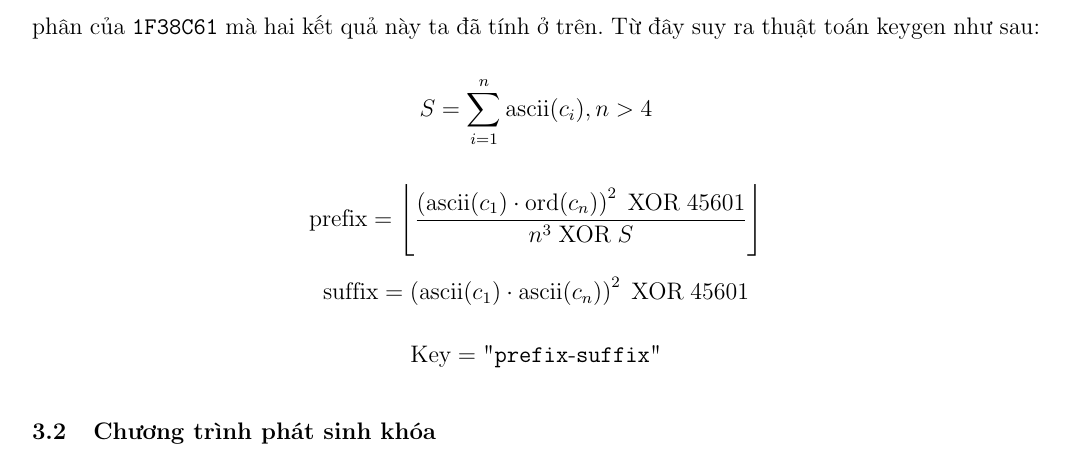
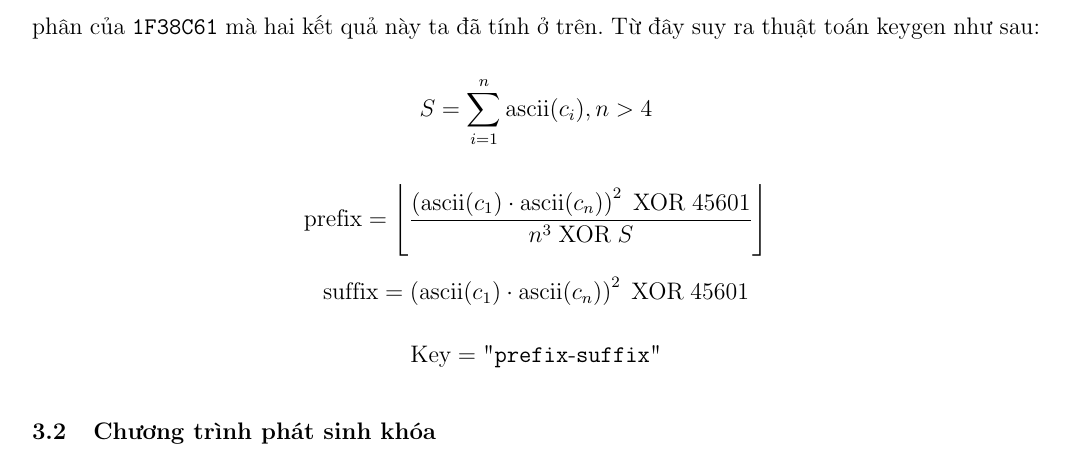
Before and after one commit to JakeConal/computer-system-reverse-project, a LaTeX document (report/main.tex, which reads report/content/analysis-implementation/file-3.tex): part of page 9 of 10, cut so that both start at the same text. Compiled offline with pdfLaTeX.

Commit message:
Fix 3.exe analysis

```diff
--- a/report/content/analysis-implementation/file-3.tex
+++ b/report/content/analysis-implementation/file-3.tex
@@ -87,7 +87,7 @@ Từ đây suy ra thuật toán keygen như sau:
 S = \sum_{i=1}^{n} \mathrm{ascii}(c_i), n > 4
 \]
 \[
-\text{prefix} = \left\lfloor \dfrac{ \left( \mathrm{ascii}(c_1) \cdot \mathrm{ord}(c_n) \right)^2 \;\mathrm{XOR}\; 45601 }{ n^3 \;\mathrm{XOR}\; S } \right\rfloor
+\text{prefix} = \left\lfloor \dfrac{ \left( \mathrm{ascii}(c_1) \cdot \mathrm{ascii}(c_n) \right)^2 \;\mathrm{XOR}\; 45601 }{ n^3 \;\mathrm{XOR}\; S } \right\rfloor
 \]
 \[
 \text{suffix} = \left( \mathrm{ascii}(c_1) \cdot \mathrm{ascii}(c_n) \right)^2 \;\mathrm{XOR}\; 45601
```
